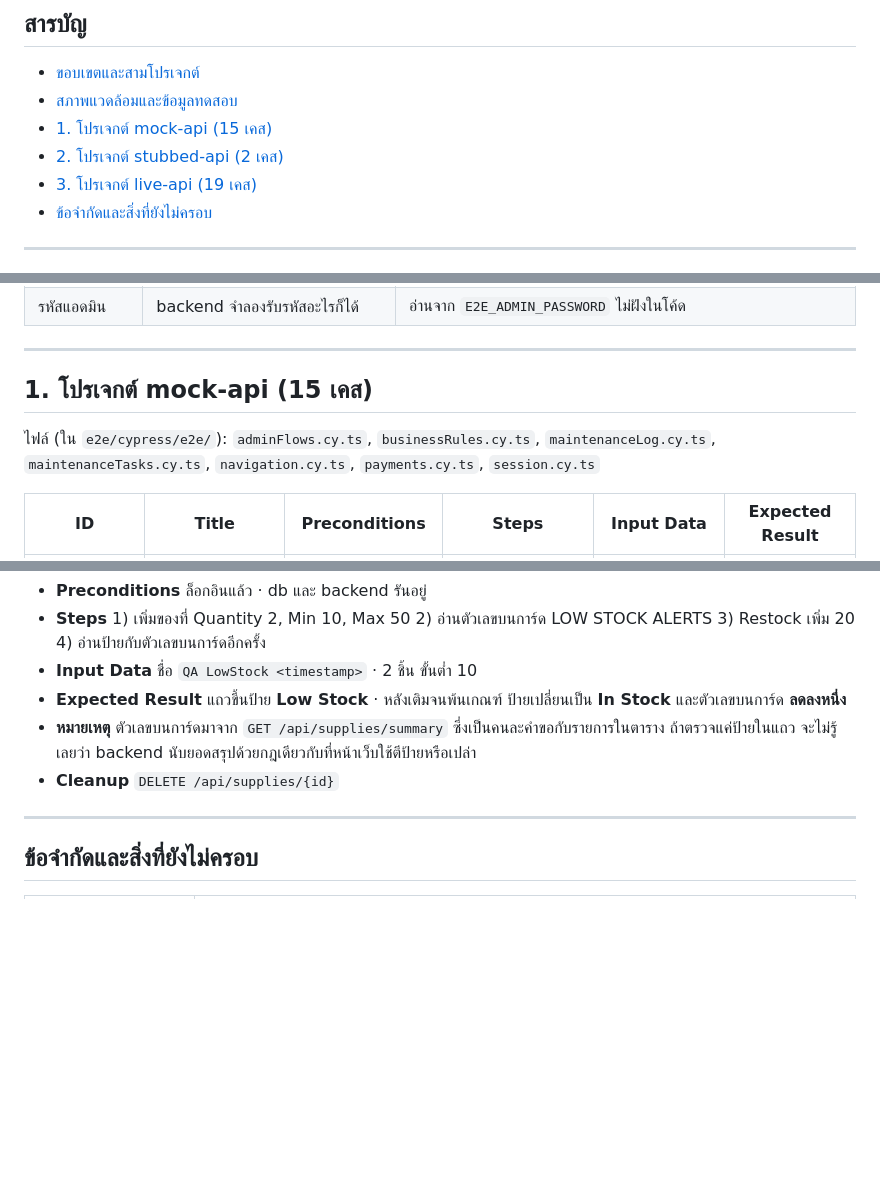
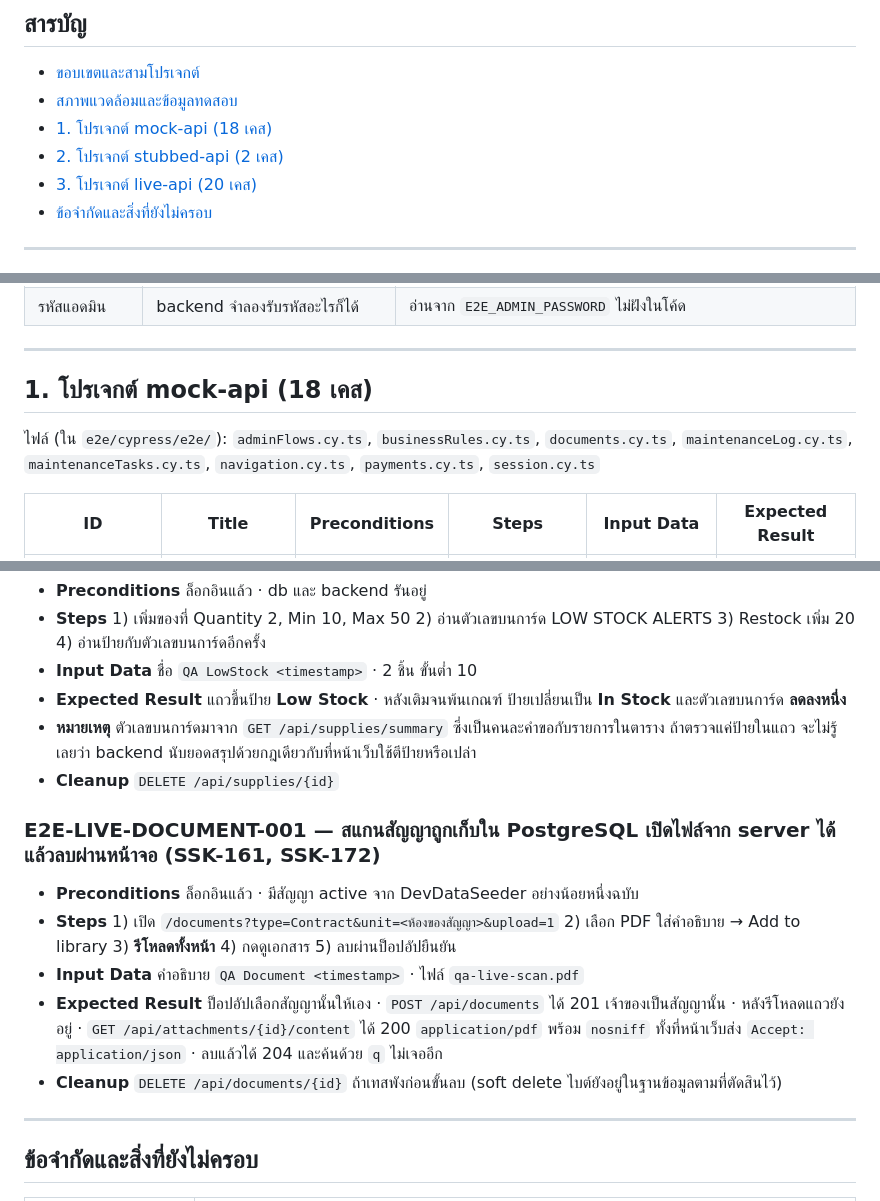
Before and after one commit to MUDST-2026-SakuraSoul-DevOps/MUDST-2026-SakuraSoul, a Markdown page: docs/testing/e2e-test-cases.md, 3 parts joined by grey strips. GitHub-like rendering; blank space fills up the shorter version.

```diff
--- a/docs/testing/e2e-test-cases.md
+++ b/docs/testing/e2e-test-cases.md
@@ -8,9 +8,9 @@
 
 - [ขอบเขตและสามโปรเจกต์](#ขอบเขตและสามโปรเจกต์)
 - [สภาพแวดล้อมและข้อมูลทดสอบ](#สภาพแวดล้อมและข้อมูลทดสอบ)
-- [1. โปรเจกต์ mock-api (15 เคส)](#1-โปรเจกต์-mock-api-15-เคส)
+- [1. โปรเจกต์ mock-api (18 เคส)](#1-โปรเจกต์-mock-api-18-เคส)
 - [2. โปรเจกต์ stubbed-api (2 เคส)](#2-โปรเจกต์-stubbed-api-2-เคส)
-- [3. โปรเจกต์ live-api (19 เคส)](#3-โปรเจกต์-live-api-19-เคส)
+- [3. โปรเจกต์ live-api (20 เคส)](#3-โปรเจกต์-live-api-20-เคส)
 - [ข้อจำกัดและสิ่งที่ยังไม่ครอบ](#ข้อจำกัดและสิ่งที่ยังไม่ครอบ)
 
 ---
@@ -65,9 +65,9 @@ npm run test:live
 
 ---
 
-## 1. โปรเจกต์ mock-api (15 เคส)
+## 1. โปรเจกต์ mock-api (18 เคส)
 
-ไฟล์ (ใน `e2e/cypress/e2e/`): `adminFlows.cy.ts`, `businessRules.cy.ts`, `maintenanceLog.cy.ts`, `maintenanceTasks.cy.ts`, `navigation.cy.ts`, `payments.cy.ts`, `session.cy.ts`
+ไฟล์ (ใน `e2e/cypress/e2e/`): `adminFlows.cy.ts`, `businessRules.cy.ts`, `documents.cy.ts`, `maintenanceLog.cy.ts`, `maintenanceTasks.cy.ts`, `navigation.cy.ts`, `payments.cy.ts`, `session.cy.ts`
 
 | ID | Title | Preconditions | Steps | Input Data | Expected Result |
 |---|---|---|---|---|---|
@@ -257,6 +260,14 @@ npm run test:live
 - **หมายเหตุ** ตัวเลขบนการ์ดมาจาก `GET /api/supplies/summary` ซึ่งเป็นคนละคำขอกับรายการในตาราง ถ้าตรวจแค่ป้ายในแถว จะไม่รู้เลยว่า backend นับยอดสรุปด้วยกฎเดียวกับที่หน้าเว็บใช้ตีป้ายหรือเปล่า
 - **Cleanup** `DELETE /api/supplies/{id}`
 
+### E2E-LIVE-DOCUMENT-001 — สแกนสัญญาถูกเก็บใน PostgreSQL เปิดไฟล์จาก server ได้ แล้วลบผ่านหน้าจอ (SSK-161, SSK-172)
+
+- **Preconditions** ล็อกอินแล้ว · มีสัญญา active จาก DevDataSeeder อย่างน้อยหนึ่งฉบับ
+- **Steps** 1) เปิด `/documents?type=Contract&unit=<ห้องของสัญญา>&upload=1` 2) เลือก PDF ใส่คำอธิบาย → Add to library 3) **รีโหลดทั้งหน้า** 4) กดดูเอกสาร 5) ลบผ่านป็อปอัปยืนยัน
+- **Input Data** คำอธิบาย `QA Document <timestamp>` · ไฟล์ `qa-live-scan.pdf`
+- **Expected Result** ป็อปอัปเลือกสัญญานั้นให้เอง · `POST /api/documents` ได้ 201 เจ้าของเป็นสัญญานั้น · หลังรีโหลดแถวยังอยู่ · `GET /api/attachments/{id}/content` ได้ 200 `application/pdf` พร้อม `nosniff` ทั้งที่หน้าเว็บส่ง `Accept: application/json` · ลบแล้วได้ 204 และค้นด้วย `q` ไม่เจออีก
+- **Cleanup** `DELETE /api/documents/{id}` ถ้าเทสพังก่อนขั้นลบ (soft delete ไบต์ยังอยู่ในฐานข้อมูลตามที่ตัดสินไว้)
+
 ---
 
 ## ข้อจำกัดและสิ่งที่ยังไม่ครอบ
```
Also changed, not shown: other parts of docs/testing/e2e-test-cases.md (+4 -1 lines), docs/api-contract-phase2-backend.md (+8 -2 lines).
